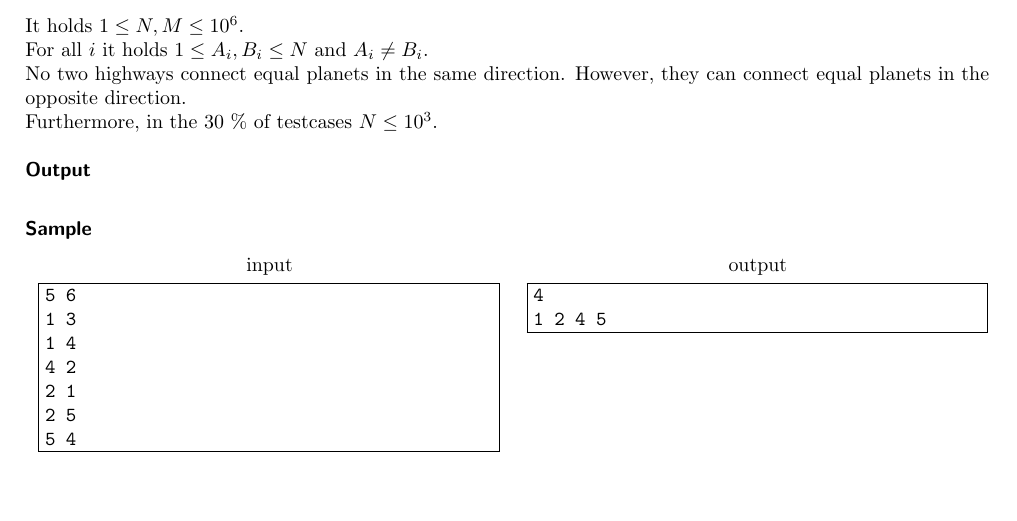
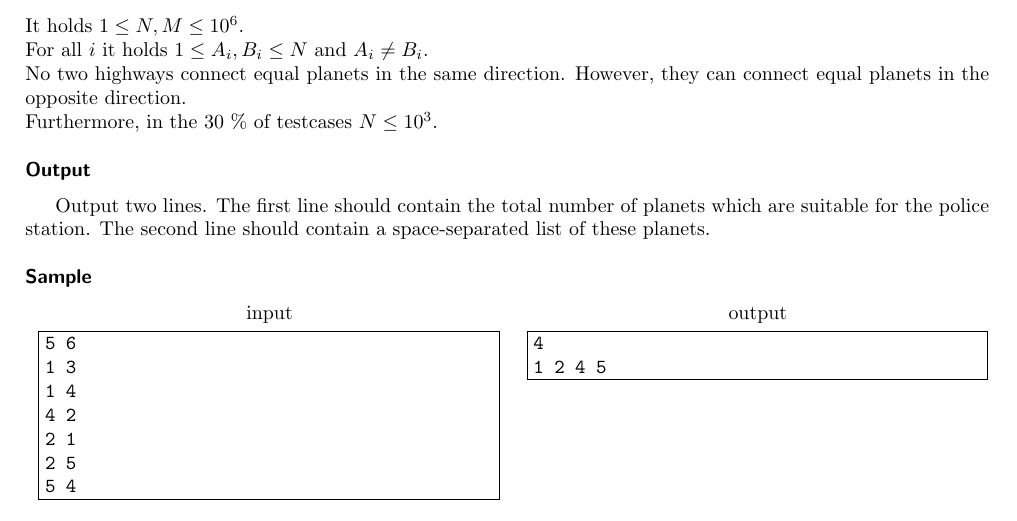
Before and after one commit to fabik/cpspc2017, a LaTeX document (statements/src/lang-en/day-cz/police.tex): part of the page, cut so that both start at the same text, the shorter picture padded with empty space. Compiled offline with pdfLaTeX.

Commit message:
Added output description to police problem statement

```diff
--- a/statements/src/lang-en/day-cz/police.tex
+++ b/statements/src/lang-en/day-cz/police.tex
@@ -49,6 +49,10 @@ Furthermore, in the 30 \% of testcases $N \leq 10^3$.
 
 \heading{Output}
 
+Output two lines. The first line should contain the total number of planets
+which are suitable for the police station. The second line should contain
+a space-separated list of these planets.
+
 \heading{Sample}
 
 \sampleIN
```
